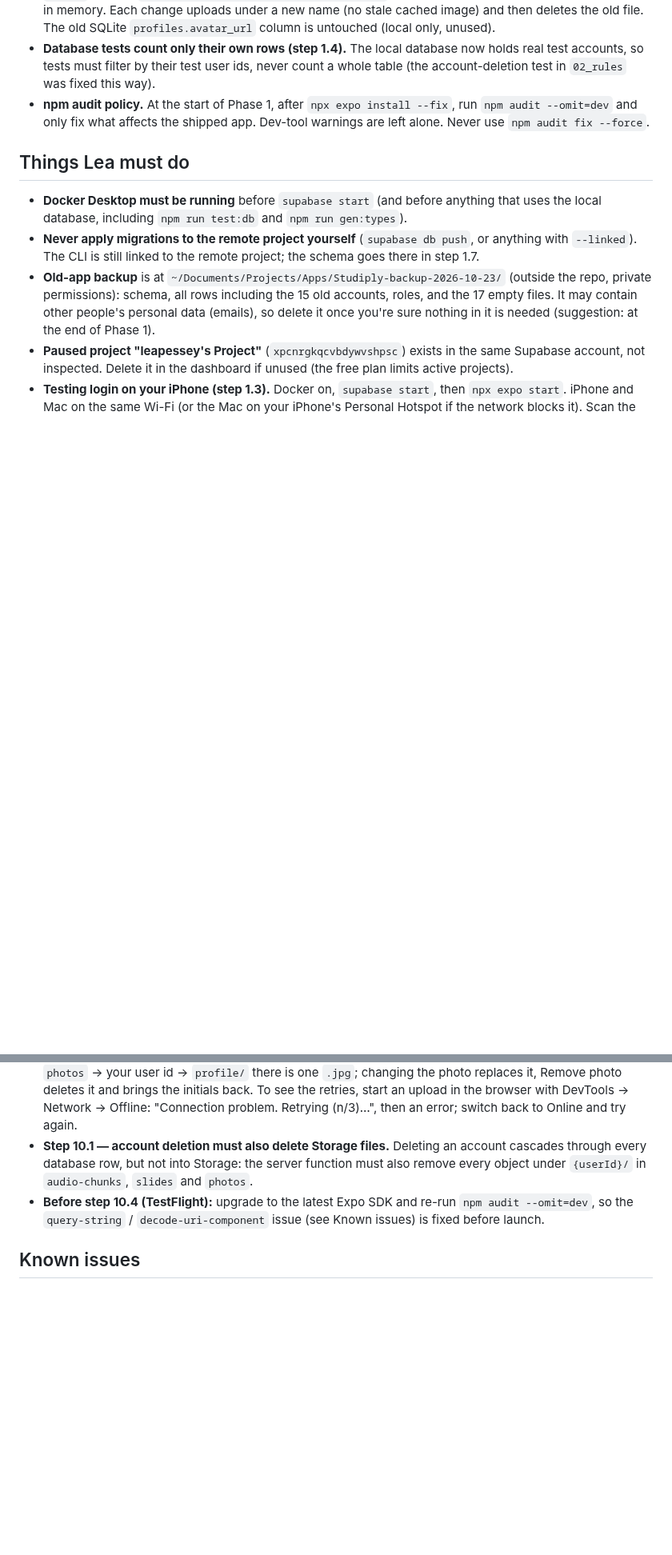
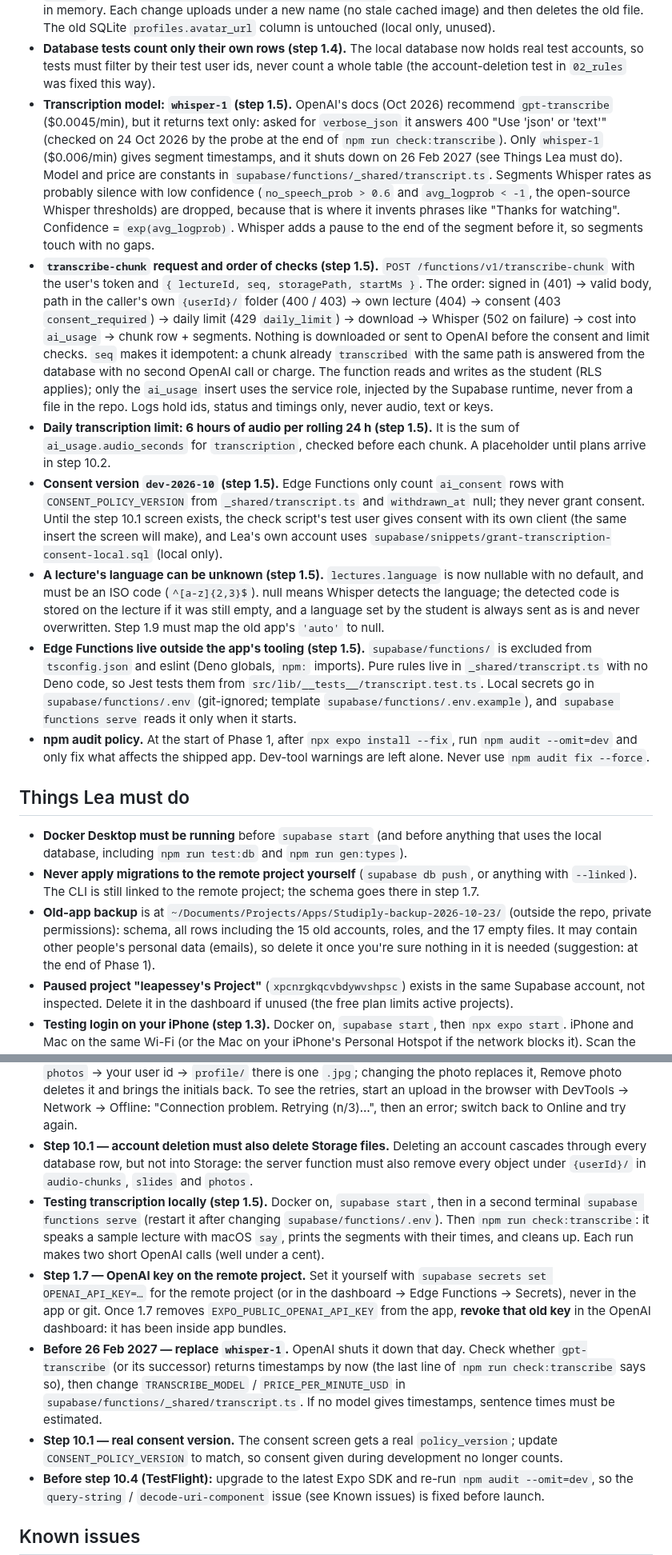
Before and after one commit to lpesseygirod/studiply, a Markdown page: docs/PROGRESS.md, 2 parts joined by grey strips. Shown at 80% size. GitHub-like rendering; blank space fills up the shorter version.

Commit message:
step 1.5: progress notes
Co-Authored-By: Claude Opus 5.5 <noreply@anthropic.com>

```diff
--- a/docs/PROGRESS.md
+++ b/docs/PROGRESS.md
@@ -107,6 +107,12 @@ Tracks every step in `docs/BUILD-PLAN.md` (0.1 → 10.6). Tick a step only when
 - **Upload helper (step 1.4).** `src/services/cloud-storage.service.ts` (not to be confused with the on-device `storage.service.ts`) adds the `{userId}/` prefix itself and uploads to the Storage REST endpoint directly, because supabase-js can't report upload progress: iPhone through `expo-file-system` upload tasks, web through `XMLHttpRequest` (`src/lib/uploadTransport*.ts`). Retry rules live in `src/lib/retry.ts` (unit tested): network errors, 408, 429 and 5xx are retried three times after ~1 s, 2 s and 4 s; an expired token is refreshed once; anything else fails at once with a plain message. Storage reports most errors as HTTP 400 with the real status in the JSON body, which the helper reads. No resumable (TUS) uploads: photos and 30-second audio chunks are small.
 - **Profile photo (step 1.4).** `profiles.avatar_url` was renamed `avatar_path`: it holds a path in the private `photos` bucket (`{userId}/profile/avatar-{timestamp}.jpg`), shown through a 1-hour signed URL cached in memory. Each change uploads under a new name (no stale cached image) and then deletes the old file. The old SQLite `profiles.avatar_url` column is untouched (local only, unused).
 - **Database tests count only their own rows (step 1.4).** The local database now holds real test accounts, so tests must filter by their test user ids, never count a whole table (the account-deletion test in `02_rules` was fixed this way).
+- **Transcription model: `whisper-1` (step 1.5).** OpenAI's docs (Oct 2026) recommend `gpt-transcribe` ($0.0045/min), but it returns text only: asked for `verbose_json` it answers 400 "Use 'json' or 'text'" (checked on 24 Oct 2026 by the probe at the end of `npm run check:transcribe`). Only `whisper-1` ($0.006/min) gives segment timestamps, and it shuts down on 26 Feb 2027 (see Things Lea must do). Model and price are constants in `supabase/functions/_shared/transcript.ts`. Segments Whisper rates as probably silence with low confidence (`no_speech_prob > 0.6` and `avg_logprob < -1`, the open-source Whisper thresholds) are dropped, because that is where it invents phrases like "Thanks for watching". Confidence = `exp(avg_logprob)`. Whisper adds a pause to the end of the segment before it, so segments touch with no gaps.
+- **`transcribe-chunk` request and order of checks (step 1.5).** `POST /functions/v1/transcribe-chunk` with the user's token and `{ lectureId, seq, storagePath, startMs }`. The order: signed in (401) → valid body, path in the caller's own `{userId}/` folder (400 / 403) → own lecture (404) → consent (403 `consent_required`) → daily limit (429 `daily_limit`) → download → Whisper (502 on failure) → cost into `ai_usage` → chunk row + segments. Nothing is downloaded or sent to OpenAI before the consent and limit checks. `seq` makes it idempotent: a chunk already `transcribed` with the same path is answered from the database with no second OpenAI call or charge. The function reads and writes as the student (RLS applies); only the `ai_usage` insert uses the service role, injected by the Supabase runtime, never from a file in the repo. Logs hold ids, status and timings only, never audio, text or keys.
+- **Daily transcription limit: 6 hours of audio per rolling 24 h (step 1.5).** It is the sum of `ai_usage.audio_seconds` for `transcription`, checked before each chunk. A placeholder until plans arrive in step 10.2.
+- **Consent version `dev-2026-10` (step 1.5).** Edge Functions only count `ai_consent` rows with `CONSENT_POLICY_VERSION` from `_shared/transcript.ts` and `withdrawn_at` null; they never grant consent. Until the step 10.1 screen exists, the check script's test user gives consent with its own client (the same insert the screen will make), and Lea's own account uses `supabase/snippets/grant-transcription-consent-local.sql` (local only).
+- **A lecture's language can be unknown (step 1.5).** `lectures.language` is now nullable with no default, and must be an ISO code (`^[a-z]{2,3}$`). null means Whisper detects the language; the detected code is stored on the lecture if it was still empty, and a language set by the student is always sent as is and never overwritten. Step 1.9 must map the old app's `'auto'` to null.
+- **Edge Functions live outside the app's tooling (step 1.5).** `supabase/functions/` is excluded from `tsconfig.json` and eslint (Deno globals, `npm:` imports). Pure rules live in `_shared/transcript.ts` with no Deno code, so Jest tests them from `src/lib/__tests__/transcript.test.ts`. Local secrets go in `supabase/functions/.env` (git-ignored; template `supabase/functions/.env.example`), and `supabase functions serve` reads it only when it starts.
 - **npm audit policy.** At the start of Phase 1, after `npx expo install --fix`, run `npm audit --omit=dev` and only fix what affects the shipped app. Dev-tool warnings are left alone. Never use `npm audit fix --force`.
 
 ## Things Lea must do
@@ -119,6 +125,10 @@ Tracks every step in `docs/BUILD-PLAN.md` (0.1 → 10.6). Tick a step only when
 - **Before real users (step 1.7 or 10.3): set up a custom SMTP email sender for the remote Supabase project.** The built-in sender only allows a few emails per hour, so sign-up and password-reset codes would stop arriving. Also copy the two code templates from `supabase/templates/` into the remote project's email templates.
 - **Testing the profile photo (step 1.4).** Same setup as the login test above. Settings → Manage Account → Edit profile → Add photo, on iPhone and in the browser: the progress shows, then the photo appears in the modal, on the account card and on the Settings screen. In Studio (http://127.0.0.1:54323) → Storage → `photos` → your user id → `profile/` there is one `.jpg`; changing the photo replaces it, Remove photo deletes it and brings the initials back. To see the retries, start an upload in the browser with DevTools → Network → Offline: "Connection problem. Retrying (n/3)…", then an error; switch back to Online and try again.
 - **Step 10.1 — account deletion must also delete Storage files.** Deleting an account cascades through every database row, but not into Storage: the server function must also remove every object under `{userId}/` in `audio-chunks`, `slides` and `photos`.
+- **Testing transcription locally (step 1.5).** Docker on, `supabase start`, then in a second terminal `supabase functions serve` (restart it after changing `supabase/functions/.env`). Then `npm run check:transcribe`: it speaks a sample lecture with macOS `say`, prints the segments with their times, and cleans up. Each run makes two short OpenAI calls (well under a cent).
+- **Step 1.7 — OpenAI key on the remote project.** Set it yourself with `supabase secrets set OPENAI_API_KEY=…` for the remote project (or in the dashboard → Edge Functions → Secrets), never in the app or git. Once 1.7 removes `EXPO_PUBLIC_OPENAI_API_KEY` from the app, **revoke that old key** in the OpenAI dashboard: it has been inside app bundles.
+- **Before 26 Feb 2027 — replace `whisper-1`.** OpenAI shuts it down that day. Check whether `gpt-transcribe` (or its successor) returns timestamps by now (the last line of `npm run check:transcribe` says so), then change `TRANSCRIBE_MODEL` / `PRICE_PER_MINUTE_USD` in `supabase/functions/_shared/transcript.ts`. If no model gives timestamps, sentence times must be estimated.
+- **Step 10.1 — real consent version.** The consent screen gets a real `policy_version`; update `CONSENT_POLICY_VERSION` to match, so consent given during development no longer counts.
 - **Before step 10.4 (TestFlight):** upgrade to the latest Expo SDK and re-run `npm audit --omit=dev`, so the `query-string` / `decode-uri-component` issue (see Known issues) is fixed before launch.
 
 ## Known issues
```
Also changed, not shown: other parts of docs/PROGRESS.md (+5 -1 lines).
